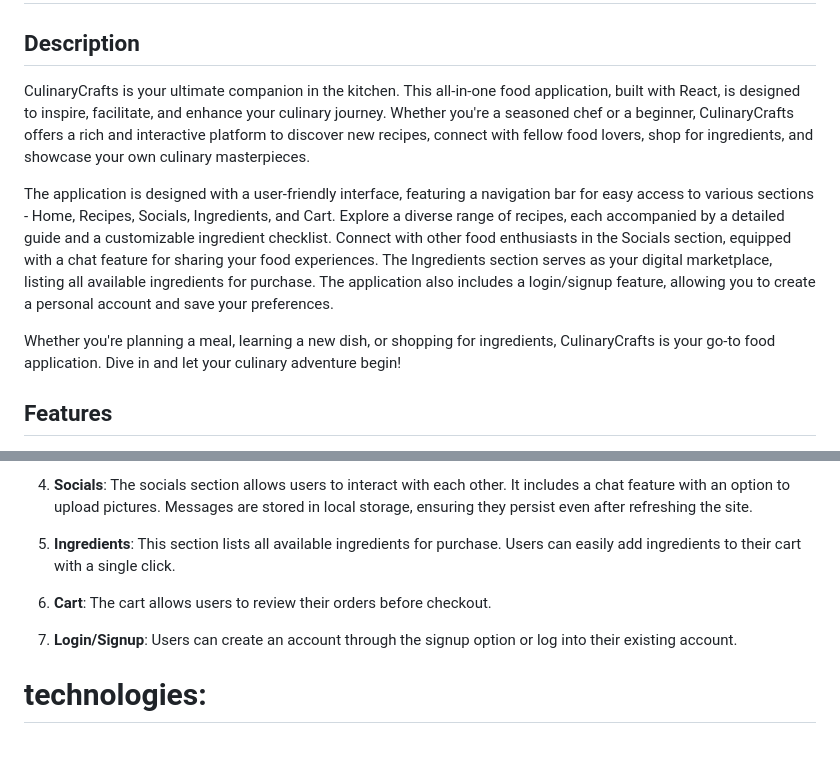
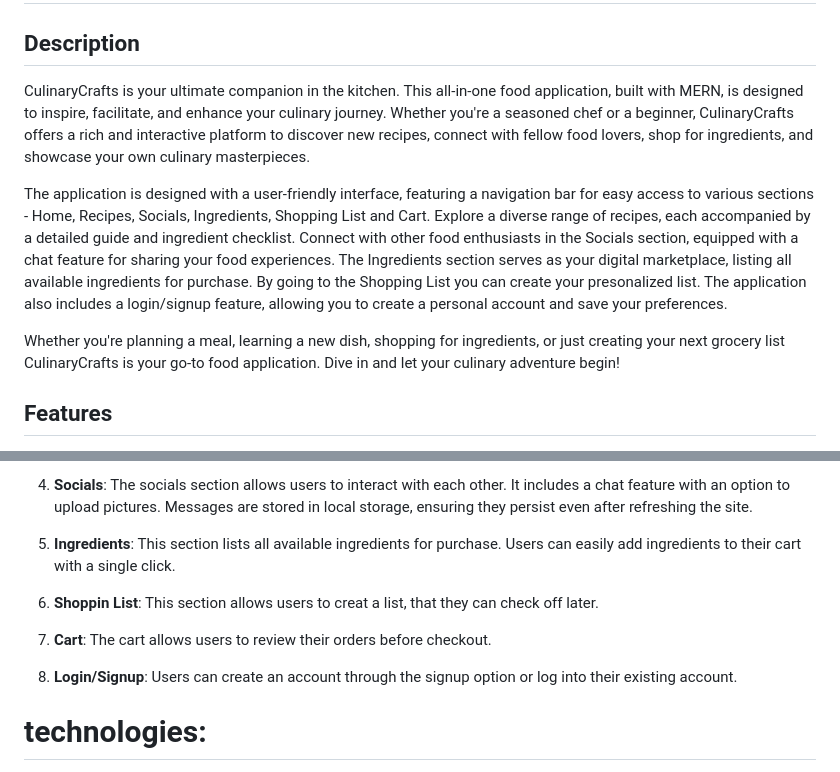
Before and after one commit to Ishaan282/CulinaryCrafts-food-app, a Markdown page: client/README.md, 2 parts joined by grey strips. GitHub-like rendering; blank space fills up the shorter version.

Commit message:
new readme fee

```diff
--- a/client/README.md
+++ b/client/README.md
@@ -1,11 +1,11 @@
 # Project title: CulinaryCrafts
 
 ## Description
-CulinaryCrafts is your ultimate companion in the kitchen. This all-in-one food application, built with React, is designed to inspire, facilitate, and enhance your culinary journey. Whether you're a seasoned chef or a beginner, CulinaryCrafts offers a rich and interactive platform to discover new recipes, connect with fellow food lovers, shop for ingredients, and showcase your own culinary masterpieces.
+CulinaryCrafts is your ultimate companion in the kitchen. This all-in-one food application, built with MERN, is designed to inspire, facilitate, and enhance your culinary journey. Whether you're a seasoned chef or a beginner, CulinaryCrafts offers a rich and interactive platform to discover new recipes, connect with fellow food lovers, shop for ingredients, and showcase your own culinary masterpieces.
 
-The application is designed with a user-friendly interface, featuring a navigation bar for easy access to various sections - Home, Recipes, Socials, Ingredients, and Cart. Explore a diverse range of recipes, each accompanied by a detailed guide and a customizable ingredient checklist. Connect with other food enthusiasts in the Socials section, equipped with a chat feature for sharing your food experiences. The Ingredients section serves as your digital marketplace, listing all available ingredients for purchase. The application also includes a login/signup feature, allowing you to create a personal account and save your preferences.
+The application is designed with a user-friendly interface, featuring a navigation bar for easy access to various sections - Home, Recipes, Socials, Ingredients, Shopping List and Cart. Explore a diverse range of recipes, each accompanied by a detailed guide and ingredient checklist. Connect with other food enthusiasts in the Socials section, equipped with a chat feature for sharing your food experiences. The Ingredients section serves as your digital marketplace, listing all available ingredients for purchase. By going to the Shopping List you can create your presonalized list. The application also includes a login/signup feature, allowing you to create a personal account and save your preferences.
 
-Whether you're planning a meal, learning a new dish, or shopping for ingredients, CulinaryCrafts is your go-to food application. Dive in and let your culinary adventure begin!
+Whether you're planning a meal, learning a new dish, shopping for ingredients, or just creating your next grocery list CulinaryCrafts is your go-to food application. Dive in and let your culinary adventure begin!
 
 ## Features
 1. **Navigation Bar**: The navigation bar includes options for Home, Recipes, Socials, Ingredients, Login/Signup, and a Cart button.
@@ -18,9 +18,11 @@ Whether you're planning a meal, learning a new dish, or shopping for ingredients
 
 5. **Ingredients**: This section lists all available ingredients for purchase. Users can easily add ingredients to their cart with a single click.
 
-6. **Cart**: The cart allows users to review their orders before checkout.
+6. **Shoppin List**: This section allows users to creat a list, that they can check off later.
 
-7. **Login/Signup**: Users can create an account through the signup option or log into their existing account.
+7. **Cart**: The cart allows users to review their orders before checkout.
+
+8. **Login/Signup**: Users can create an account through the signup option or log into their existing account.
 
 # technologies:
 
```
